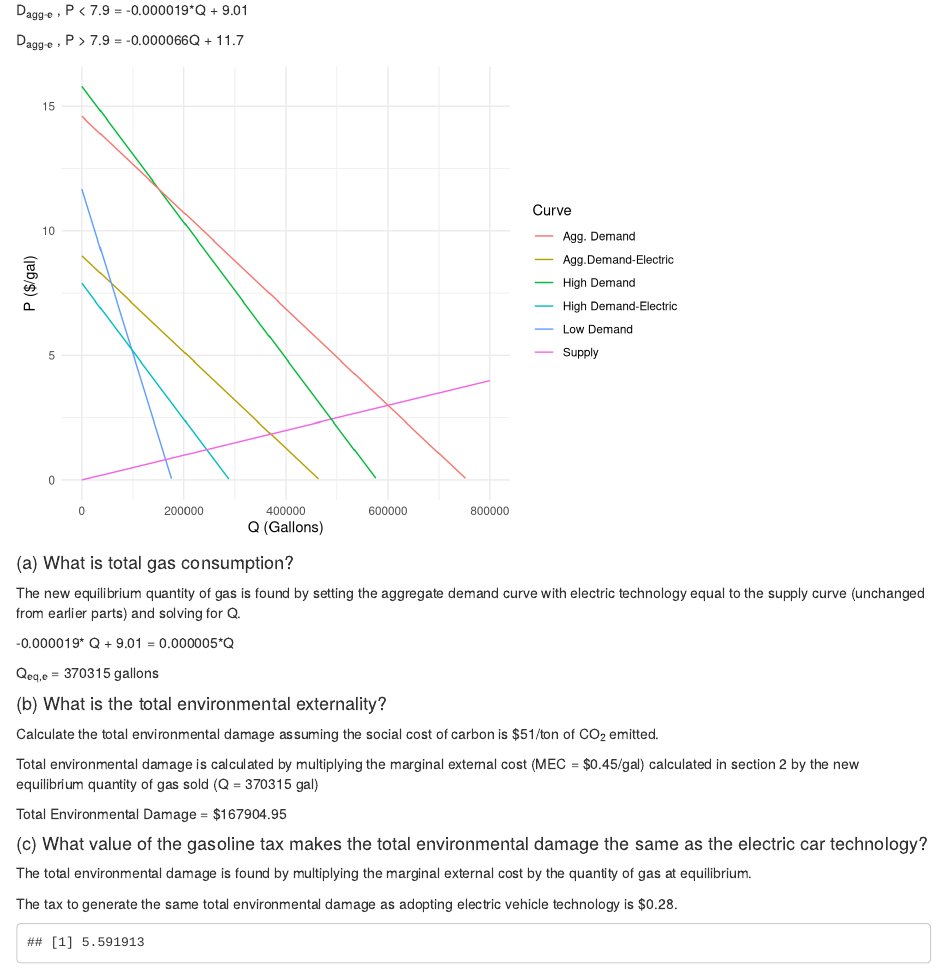
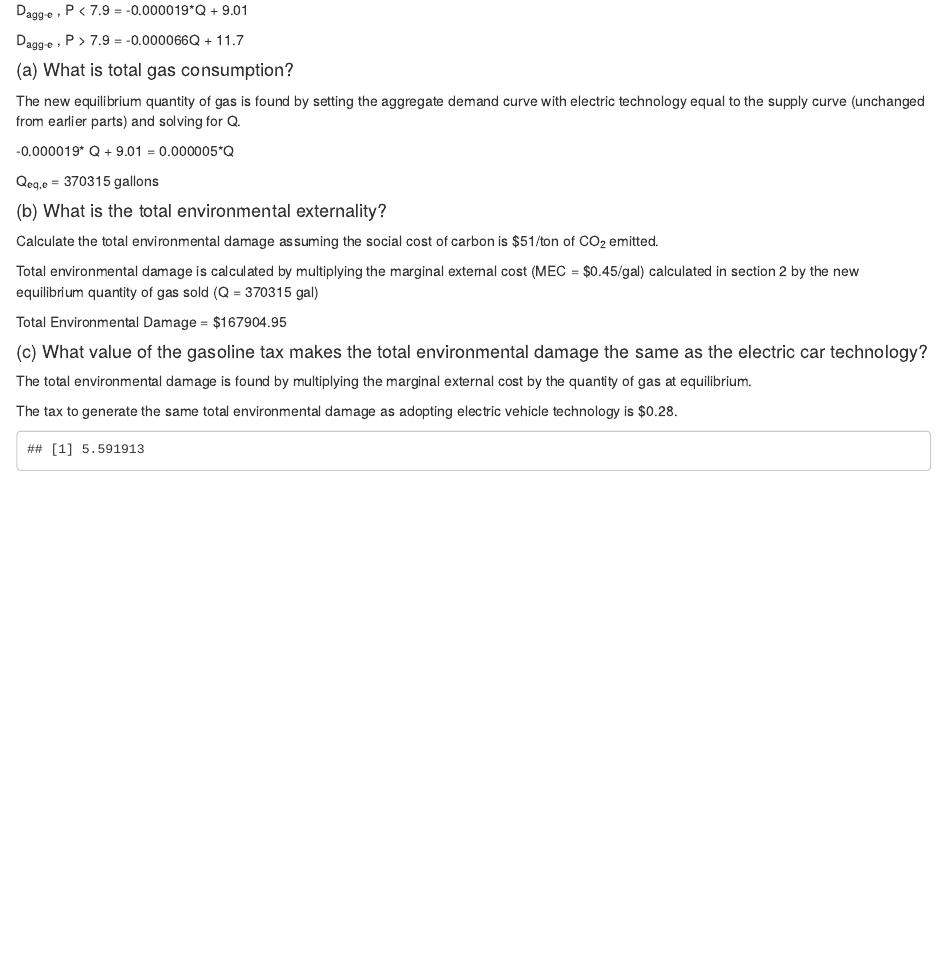
Before and after one commit to hannahbrady/esm204-hw3, an R Markdown document (HW3.Rmd): the page in a window 1100 px wide, from 6320 px down. Rendered offline with R 4.5, knitr and Pandoc, with nearby package versions.

Commit message:
Trying to merge

````diff
--- a/HW3.Rmd
+++ b/HW3.Rmd
@@ -791,7 +791,7 @@ D~agg-e~ , P < `r round(int_high_e,1)` = `r round(m_agg,6)`*Q + `r round(int_agg
 
 D~agg-e~ , P > `r round(int_high_e,1)` = `r round(m_low,6)`Q + `r round(int_low,1)`
 
-```{r echo = FALSE, message = FALSE, warning = FALSE}
+```{r echo = FALSE, message = FALSE, warning = FALSE, include = FALSE}
 # Graph for reference
 ggplot(data.frame(Q = c(0, 800000)), aes(x = Q)) +
   stat_function(fun = D_agg_e, aes(color = "Agg.Demand-Electric")) +
````
Also changed, not shown: HW3.html.
